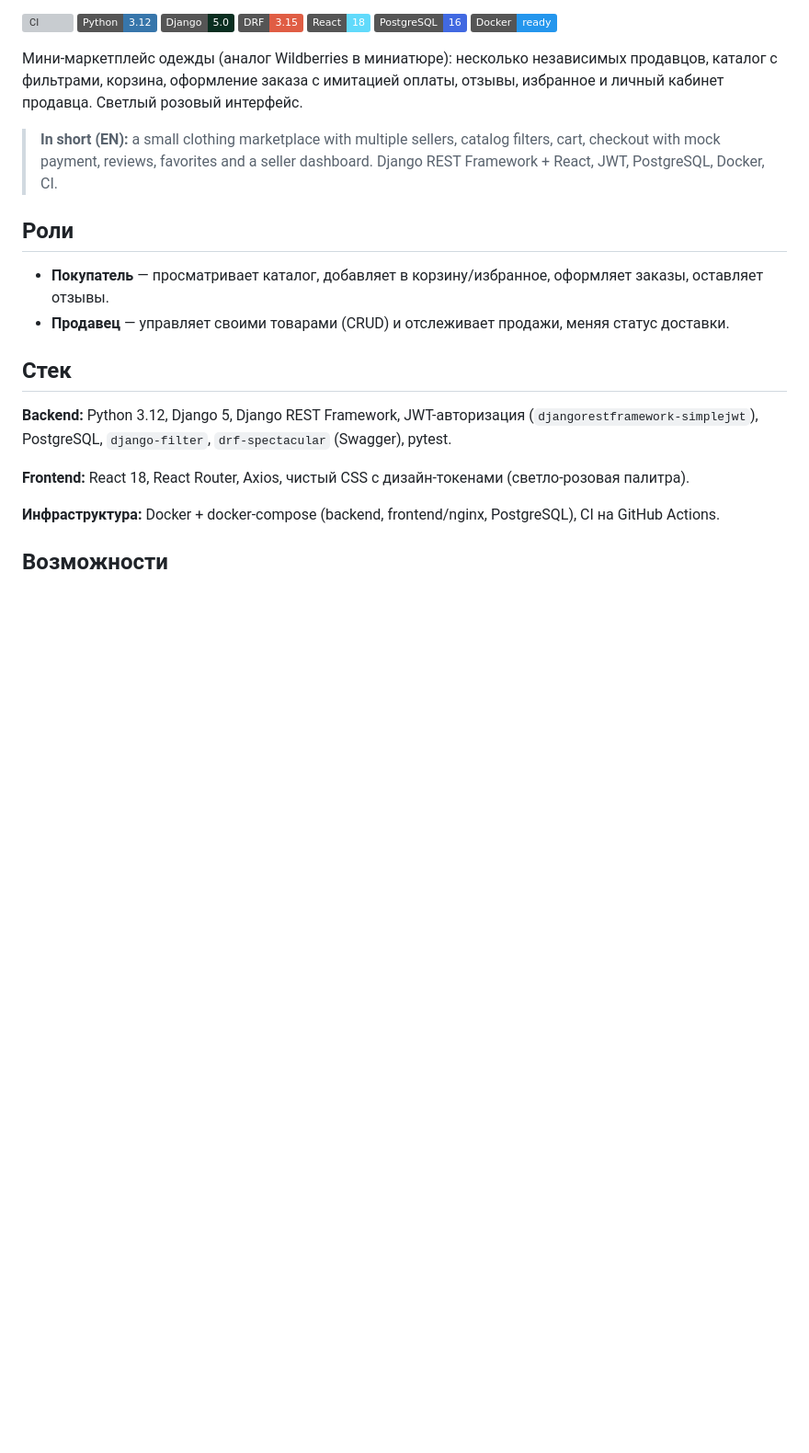
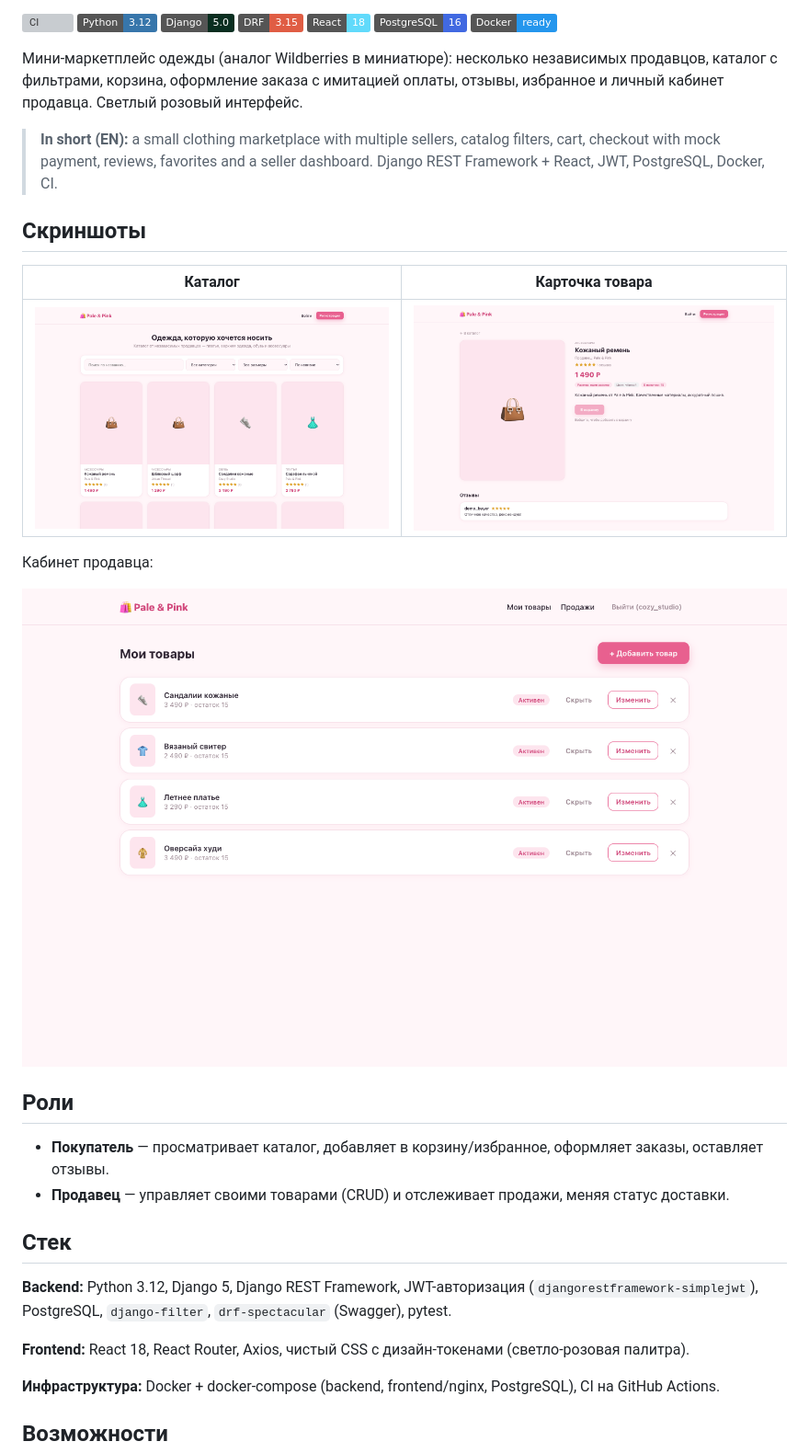
Before and after one commit to churilina-polina/pale-pink-marketplace, a Markdown page: README.md, the part around the change. Shown at 92% size. Rendered like a GitHub page; pictures changed too: docs/screenshots/catalog.png (added), docs/screenshots/product.png (added), docs/screenshots/seller-dashboard.png (added); badges without logos; blank space fills up the shorter version; grey boxes are pictures that could not be loaded.

Commit message:
README: add screenshots

```diff
--- a/README.md
+++ b/README.md
@@ -12,6 +12,16 @@
 
 > **In short (EN):** a small clothing marketplace with multiple sellers, catalog filters, cart, checkout with mock
 > payment, reviews, favorites and a seller dashboard. Django REST Framework + React, JWT, PostgreSQL, Docker, CI.
+
+## Скриншоты
+
+| Каталог | Карточка товара |
+|---|---|
+| ![Каталог](docs/screenshots/catalog.png) | ![Карточка товара](docs/screenshots/product.png) |
+
+Кабинет продавца:
+
+![Кабинет продавца](docs/screenshots/seller-dashboard.png)
 
 ## Роли
 
```
